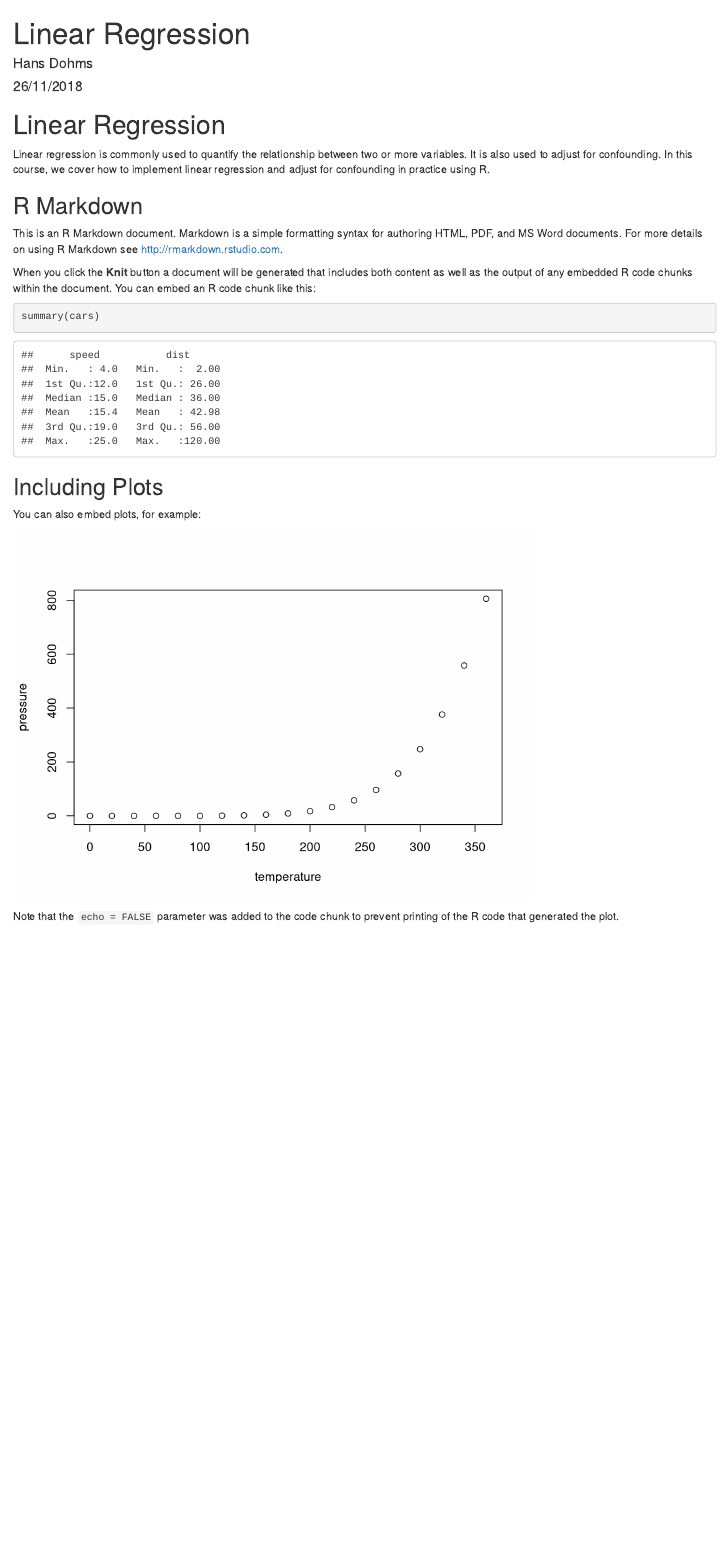
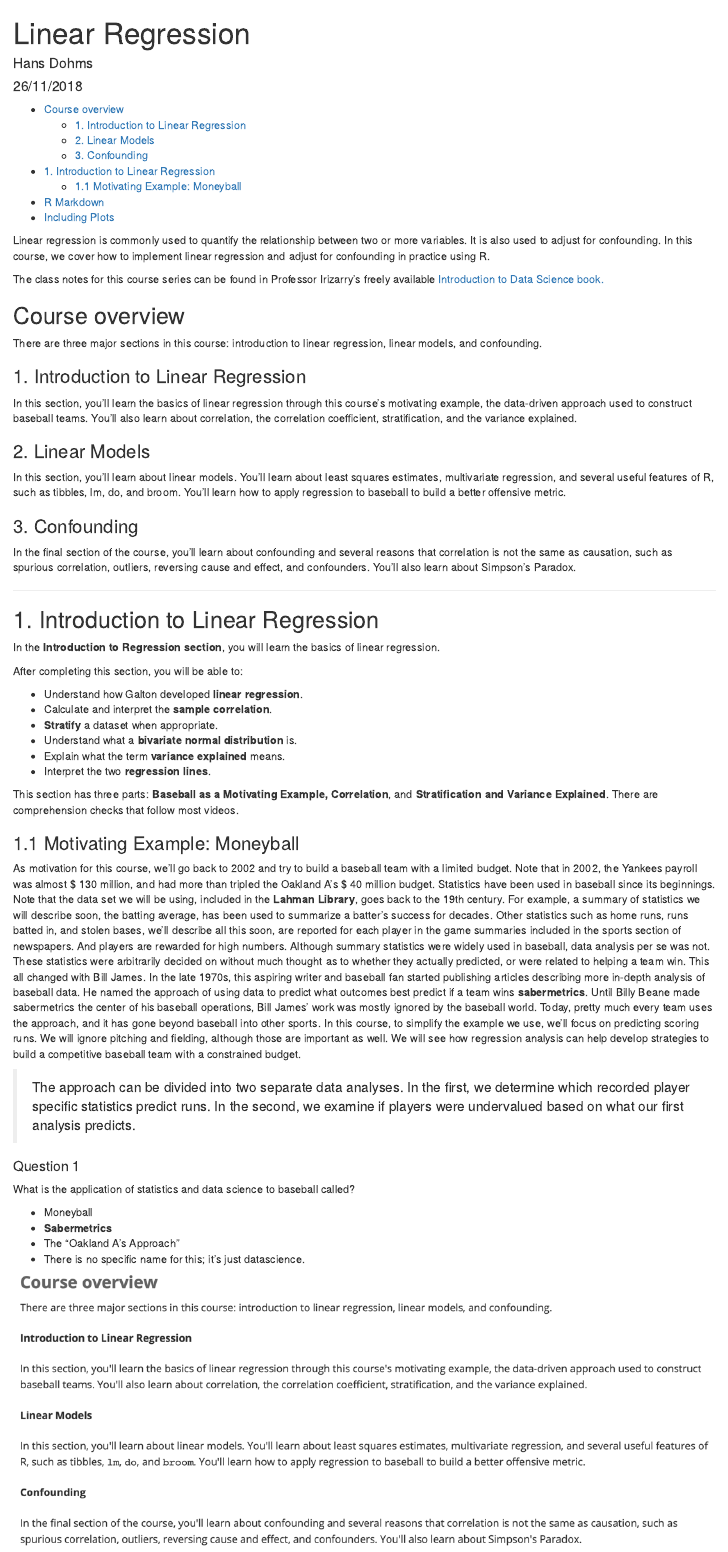
Before and after one commit to hdohms/Linear-Regression, an R Markdown document (Report.Rmd): the page in a window 1100 px wide, from its top. Rendered offline with R 4.5, knitr and Pandoc, with nearby package versions.

Commit message:
1.1 Motivating Example: Moneyball

````diff
--- a/Report.Rmd
+++ b/Report.Rmd
@@ -2,17 +2,94 @@
 title: "Linear Regression"
 author: "Hans Dohms"
 date: "26/11/2018"
-output: html_document
+output:
+  html_document:
+    toc: yes
 ---
 
 ```{r setup, include=FALSE}
 knitr::opts_chunk$set(echo = TRUE)
 ```
 
-# Linear Regression
 Linear regression is commonly used to quantify the relationship between two or more variables. It is also used to adjust for confounding. In this course, we cover how to implement linear regression and adjust for confounding in practice using R.
 
+The class notes for this course series can be found in Professor Irizarry's freely available
+<a href="https://rafalab.github.io/dsbook/" title="Introduction to Data Science">Introduction to Data Science book.</a>
 
+## Course overview
+
+There are three major sections in this course: introduction to linear regression, linear models, and
+confounding.
+
+### 1. Introduction to Linear Regression
+
+In this section, you'll learn the basics of linear regression through this course's motivating example,
+the data-driven approach used to construct baseball teams. You'll also learn about correlation, the
+correlation coefficient, stratification, and the variance explained.
+
+### 2. Linear Models
+
+In this section, you'll learn about linear models. You'll learn about least squares estimates,
+multivariate regression, and several useful features of R, such as tibbles, lm, do, and broom. You'll
+learn how to apply regression to baseball to build a better offensive metric.
+
+### 3. Confounding
+
+In the final section of the course, you'll learn about confounding and several reasons that correlation
+is not the same as causation, such as spurious correlation, outliers, reversing cause and effect, and
+confounders. You'll also learn about Simpson's Paradox.
+
+---
+
+## 1. Introduction to Linear Regression
+In the **Introduction to Regression section**, you will learn the basics of linear regression.
+
+After completing this section, you will be able to:
+
+* Understand how Galton developed **linear regression**.
+* Calculate and interpret the **sample correlation**.
+* **Stratify** a dataset when appropriate.
+* Understand what a **bivariate normal distribution** is.
+* Explain what the term **variance explained** means.
+* Interpret the two **regression lines**.
+
+This section has three parts: **Baseball as a Motivating Example, Correlation**, and **Stratification and Variance Explained**. There are comprehension checks that follow most videos.
+
+
+### 1.1 Motivating Example: Moneyball
+As motivation for this course, we'll go back to 2002 and try to build a baseball team with a limited
+budget. Note that in 2002, the Yankees payroll was almost \$ 130 million, and had more than tripled the
+Oakland A's \$ 40 million budget. Statistics have been used in baseball since its beginnings. Note that
+the data set we will be using, included in the **Lahman Library**, goes back to the 19th century.
+For example, a summary of statistics we will describe soon, the batting average, has been used to
+summarize a batter's success for decades. Other statistics such as home runs, runs batted in, and stolen
+bases, we'll describe all this soon, are reported for each player in the game summaries included in the
+sports section of newspapers. And players are rewarded for high numbers.
+Although summary statistics were widely used in baseball, data analysis per se was not. These statistics
+were arbitrarily decided on without much thought as to whether they actually predicted, or were related
+to helping a team win. This all changed with Bill James. In the late 1970s, this aspiring writer and
+baseball fan started publishing articles describing more in-depth analysis of baseball data. He named
+the approach of using data to predict what outcomes best predict if a team wins **sabermetrics**.
+Until Billy Beane made sabermetrics the  center of his baseball operations, Bill James' work was mostly
+ignored by the baseball world. Today,  pretty much every team uses the approach, and it has gone beyond
+baseball into other sports. In this course, to simplify the example we use, we'll focus on predicting
+scoring runs. We will ignore pitching  and fielding, although those are important as well. We will see
+how regression analysis can help develop  strategies to build a competitive baseball team with a
+constrained budget.
+
+>The approach can be divided into two separate data analyses.
+>In the first, we determine which recorded player specific statistics predict runs.
+>In the second, we examine if players were undervalued based on what our first analysis predicts.
+
+#### Question 1
+What is the application of statistics and data science to baseball called?
+
+* Moneyball
+* **Sabermetrics**
+* The "Oakland A's Approach"
+* There is no specific name for this; it's just datascience.
+
+<img src="images/Course_Overview.png" style="float: left; margin-right: 10px;" />
 
 
 ## R Markdown
````
Also changed, not shown: Report.html, images/Course_Overview.png (added), 1 other file.
